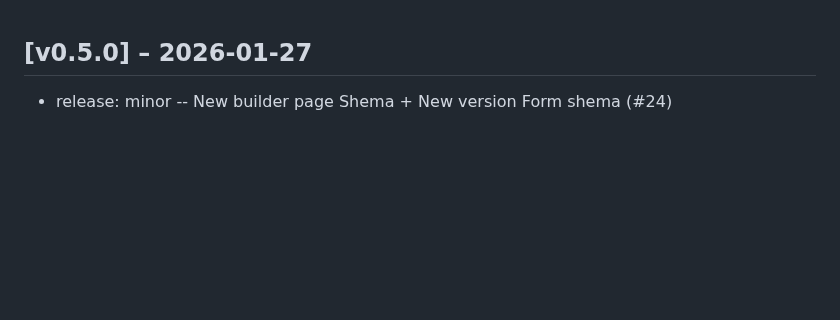
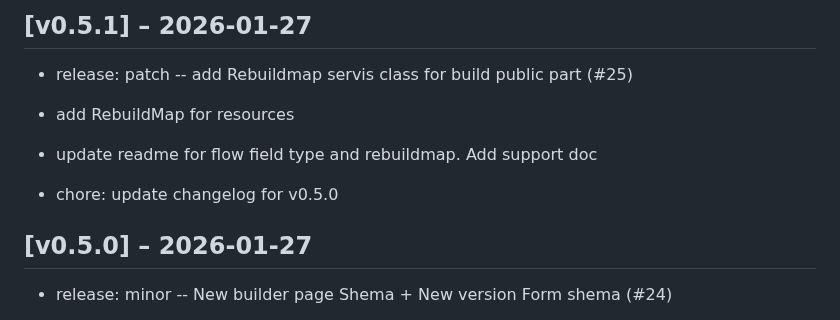
Before and after one commit to zlizlobr/Ercee-cms, a Markdown page: CHANGELOG.md, the part around the change. Rendered like a GitHub page; blank space fills up the shorter version.

Commit message:
chore: update changelog for v0.5.1

```diff
--- a/CHANGELOG.md
+++ b/CHANGELOG.md
@@ -1,3 +1,11 @@
+## [v0.5.1] – 2026-01-27
+
+- release: patch -- add Rebuildmap servis class for build public part (#25)
+* add RebuildMap for resources
+
+* update readme for flow field type and rebuildmap. Add support doc
+- chore: update changelog for v0.5.0
+
 ## [v0.5.0] – 2026-01-27
 
 - release: minor -- New builder page Shema + New version Form shema (#24)
```
